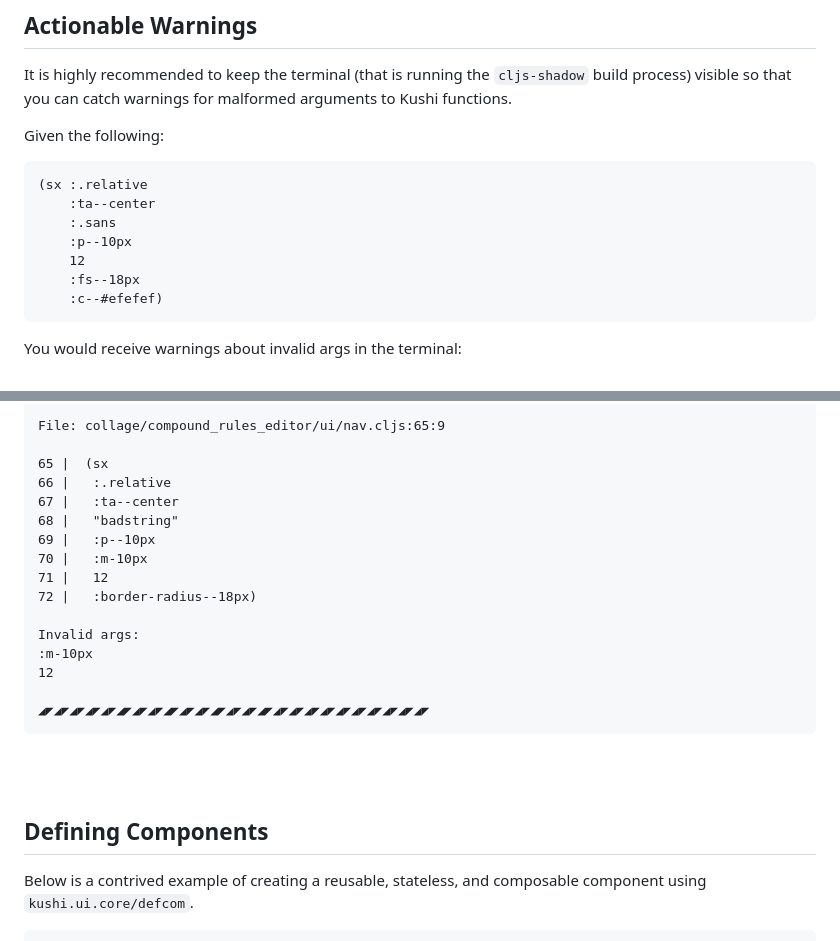
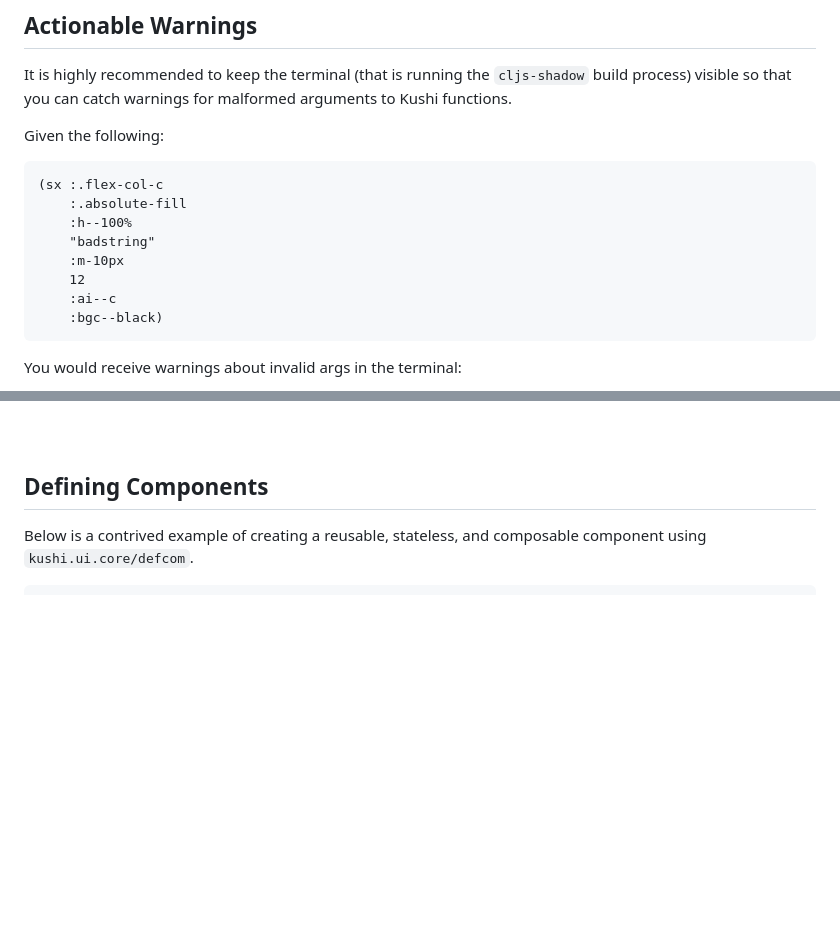
Before and after one commit to kushidesign/kushi, a Markdown page: README.md, 2 parts joined by grey strips. Drawn GitHub-style; blank space fills up the shorter version.

````diff
--- a/README.md
+++ b/README.md
@@ -1077,13 +1077,14 @@ It is highly recommended to keep the terminal (that is running the `cljs-shadow`
 
 Given the following:
 ```Clojure
-(sx :.relative
-    :ta--center
-    :.sans
-    :p--10px
+(sx :.flex-col-c
+    :.absolute-fill
+    :h--100%
+    "badstring"
+    :m-10px
     12
-    :fs--18px
-    :c--#efefef)
+    :ai--c
+    :bgc--black)
 ```
 
 You would receive warnings about invalid args in the terminal:
@@ -1093,21 +1093,4 @@ You would receive warnings about invalid args in the terminal:
 
-File: collage/compound_rules_editor/ui/nav.cljs:65:9
-
-65 |  (sx
-66 |   :.relative
-67 |   :ta--center
-68 |   "badstring"
-69 |   :p--10px
-70 |   :m-10px
-71 |   12
-72 |   :border-radius--18px)
-
-Invalid args:
-:m-10px
-12
-
-◢◤◢◤◢◤◢◤◢◤◢◤◢◤◢◤◢◤◢◤◢◤◢◤◢◤◢◤◢◤◢◤◢◤◢◤◢◤◢◤◢◤◢◤◢◤◢◤◢◤
-```
 <br>
 <br>
 
````
Also changed, not shown: other parts of README.md (+1 -2 lines), docs/public/graphics/kushi-sx-bad-args-warnings.png (added), 1 other file.
